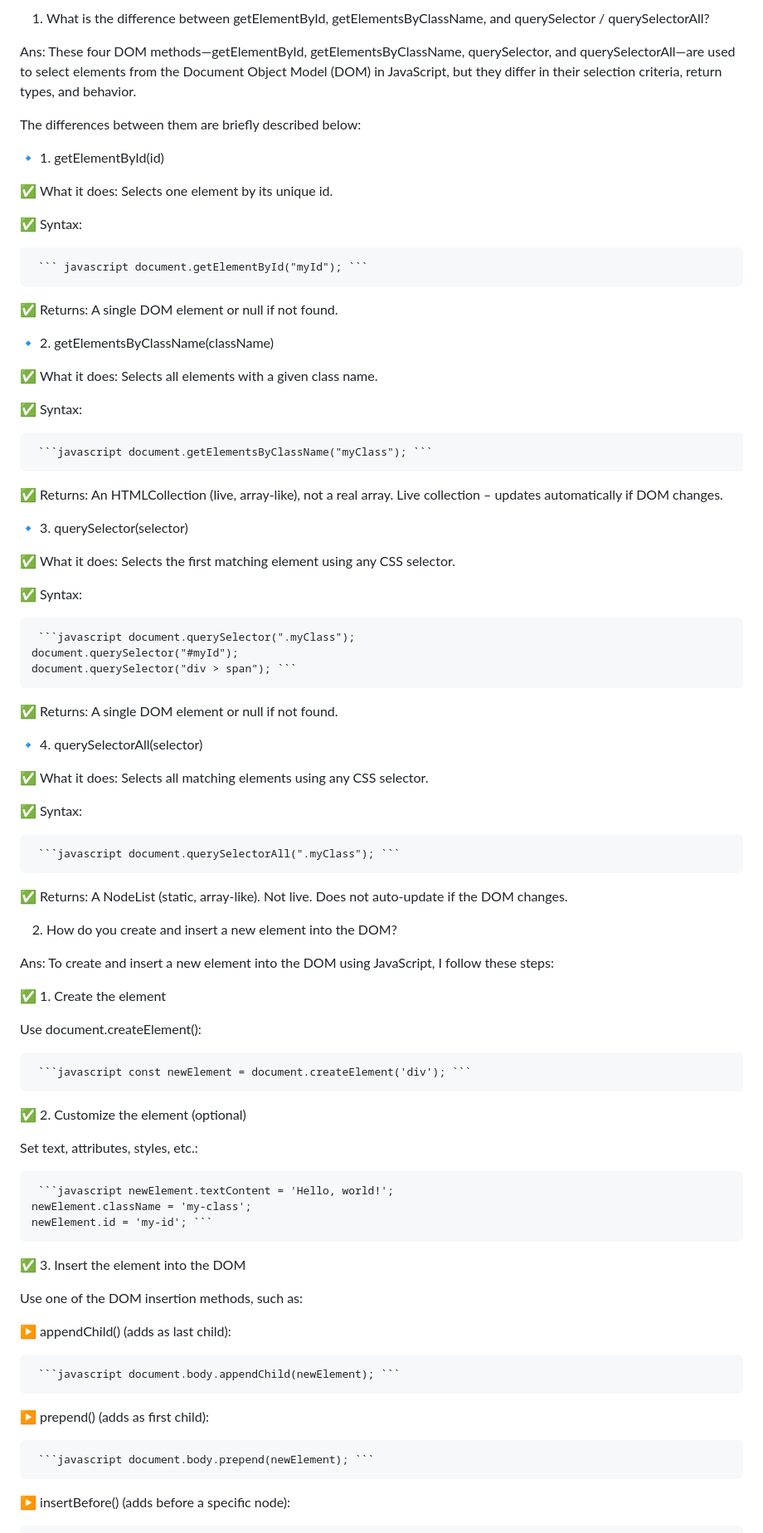
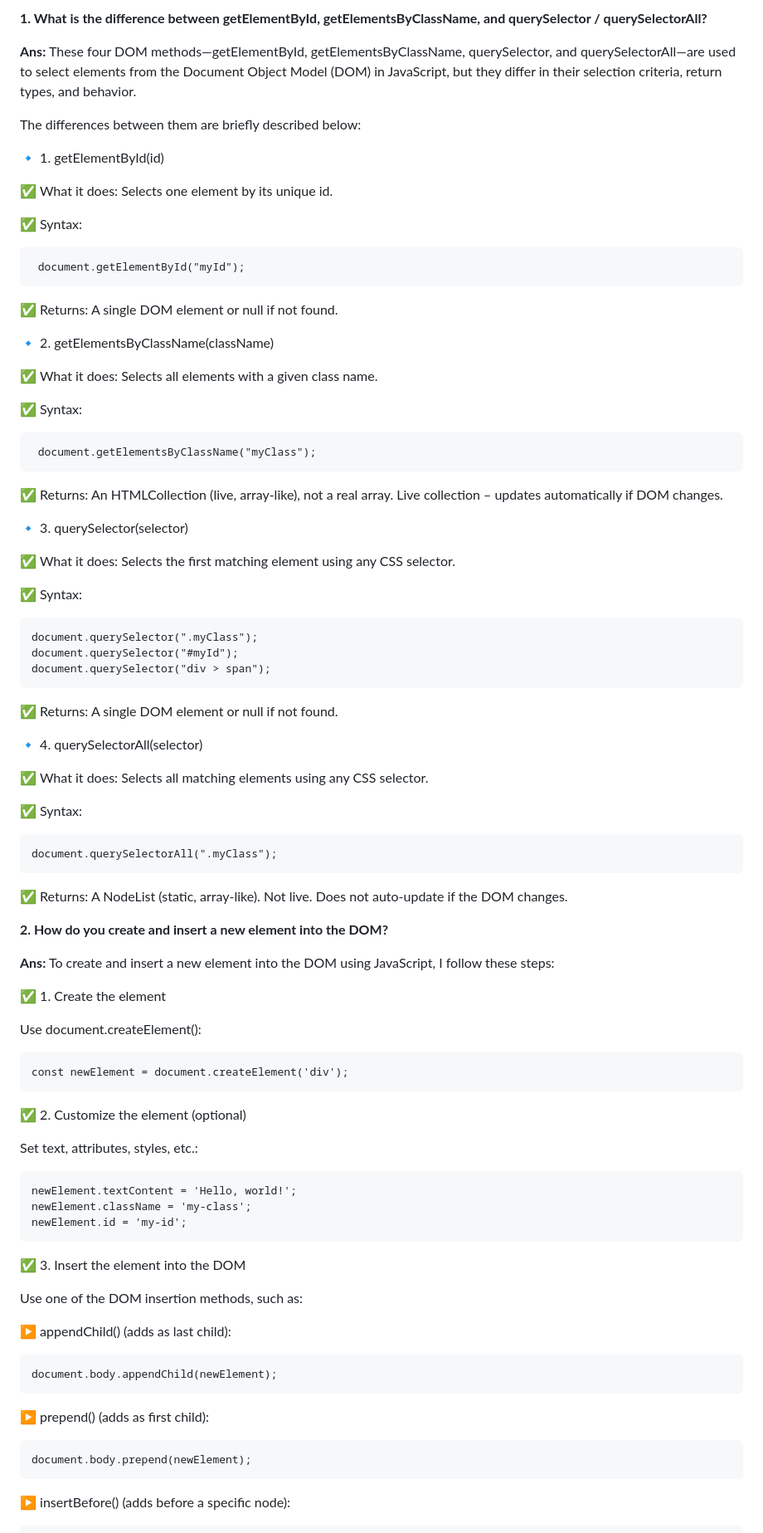
Before and after one commit to ashikur00se7en/emergency-hotline-assignment-05, a Markdown page: README.md, the part around the change printed below. Shown: that part at 83% size. Rendered like a GitHub page.

````diff
--- a/README.md
+++ b/README.md
@@ -1,6 +1,6 @@
-1. What is the difference between getElementById, getElementsByClassName, and querySelector / querySelectorAll?
+**1. What is the difference between getElementById, getElementsByClassName, and querySelector / querySelectorAll?**
 
-Ans: These four DOM methods—getElementById, getElementsByClassName, querySelector, and querySelectorAll—are used to select elements from the Document Object Model (DOM) in JavaScript, but they differ in their selection criteria, return types, and behavior.
+**Ans:** These four DOM methods—getElementById, getElementsByClassName, querySelector, and querySelectorAll—are used to select elements from the Document Object Model (DOM) in JavaScript, but they differ in their selection criteria, return types, and behavior.
 
 The differences between them are briefly described below:
 
@@ -10,7 +10,7 @@ The differences between them are briefly described below:
 Selects one element by its unique id.
 
 ✅ Syntax:
-<pre> ``` javascript document.getElementById("myId"); ``` </pre>
+<pre> document.getElementById("myId"); </pre>
 
 ✅ Returns:
 A single DOM element or null if not found.
@@ -21,7 +21,7 @@ A single DOM element or null if not found.
 Selects all elements with a given class name.
 
 ✅ Syntax:
-<pre> ```javascript document.getElementsByClassName("myClass"); ``` </pre>
+<pre> document.getElementsByClassName("myClass"); </pre>
 
 ✅ Returns:
 An HTMLCollection (live, array-like), not a real array. Live collection – updates automatically if DOM changes.
@@ -32,9 +32,11 @@ An HTMLCollection (live, array-like), not a real array. Live collection – upda
 Selects the first matching element using any CSS selector.
 
 ✅ Syntax:
-<pre> ```javascript document.querySelector(".myClass");
+<pre>
+document.querySelector(".myClass");
 document.querySelector("#myId");
-document.querySelector("div > span"); ``` </pre>
+document.querySelector("div > span");
+</pre>
 
 ✅ Returns:
 A single DOM element or null if not found.
@@ -45,28 +47,30 @@ A single DOM element or null if not found.
 Selects all matching elements using any CSS selector.
 
 ✅ Syntax:
-<pre> ```javascript document.querySelectorAll(".myClass"); ``` </pre>
+<pre>document.querySelectorAll(".myClass");</pre>
 
 ✅ Returns:
 A NodeList (static, array-like). Not live. Does not auto-update if the DOM changes.
 
-2. How do you create and insert a new element into the DOM?
+**2. How do you create and insert a new element into the DOM?**
 
-Ans: To create and insert a new element into the DOM using JavaScript, I follow these steps:
+**Ans:** To create and insert a new element into the DOM using JavaScript, I follow these steps:
 
 ✅ 1. Create the element
 
 Use document.createElement():
 
-<pre> ```javascript const newElement = document.createElement('div'); ``` </pre>
+<pre>const newElement = document.createElement('div');</pre>
 
 ✅ 2. Customize the element (optional)
 
 Set text, attributes, styles, etc.:
 
-<pre> ```javascript newElement.textContent = 'Hello, world!';
+<pre>
+newElement.textContent = 'Hello, world!';
 newElement.className = 'my-class';
-newElement.id = 'my-id'; ``` </pre>
+newElement.id = 'my-id';
+</pre>
 
 ✅ 3. Insert the element into the DOM
 
@@ -74,11 +78,11 @@ Use one of the DOM insertion methods, such as:
 
 ▶️ appendChild() (adds as last child):
 
-<pre> ```javascript document.body.appendChild(newElement); ``` </pre>
+<pre>document.body.appendChild(newElement);</pre>
 
 ▶️ prepend() (adds as first child):
 
-<pre> ```javascript document.body.prepend(newElement); ``` </pre>
+<pre>document.body.prepend(newElement);</pre>
 
 ▶️ insertBefore() (adds before a specific node):
 
````
Also changed, not shown: other parts of README.md (+76 -50 lines).
